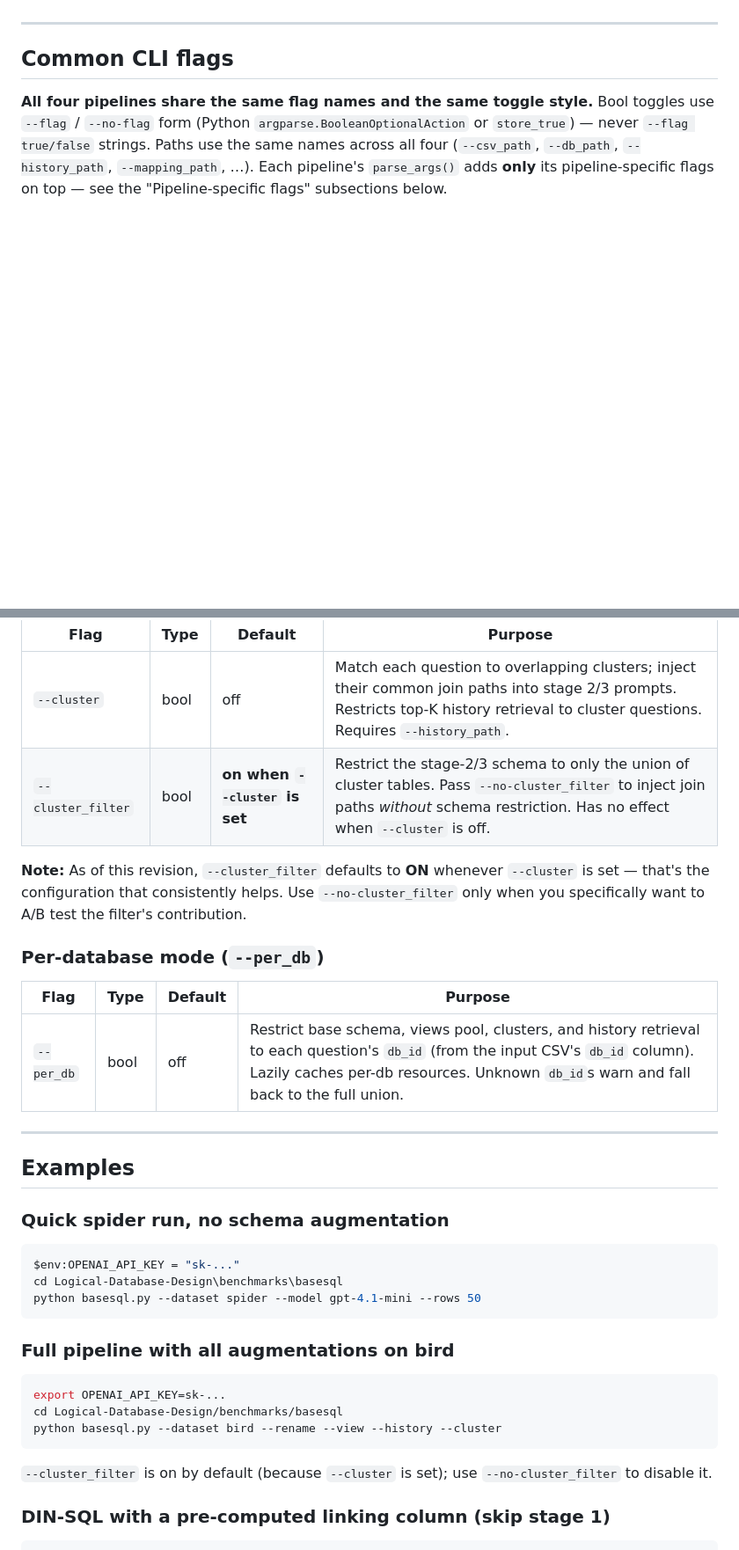
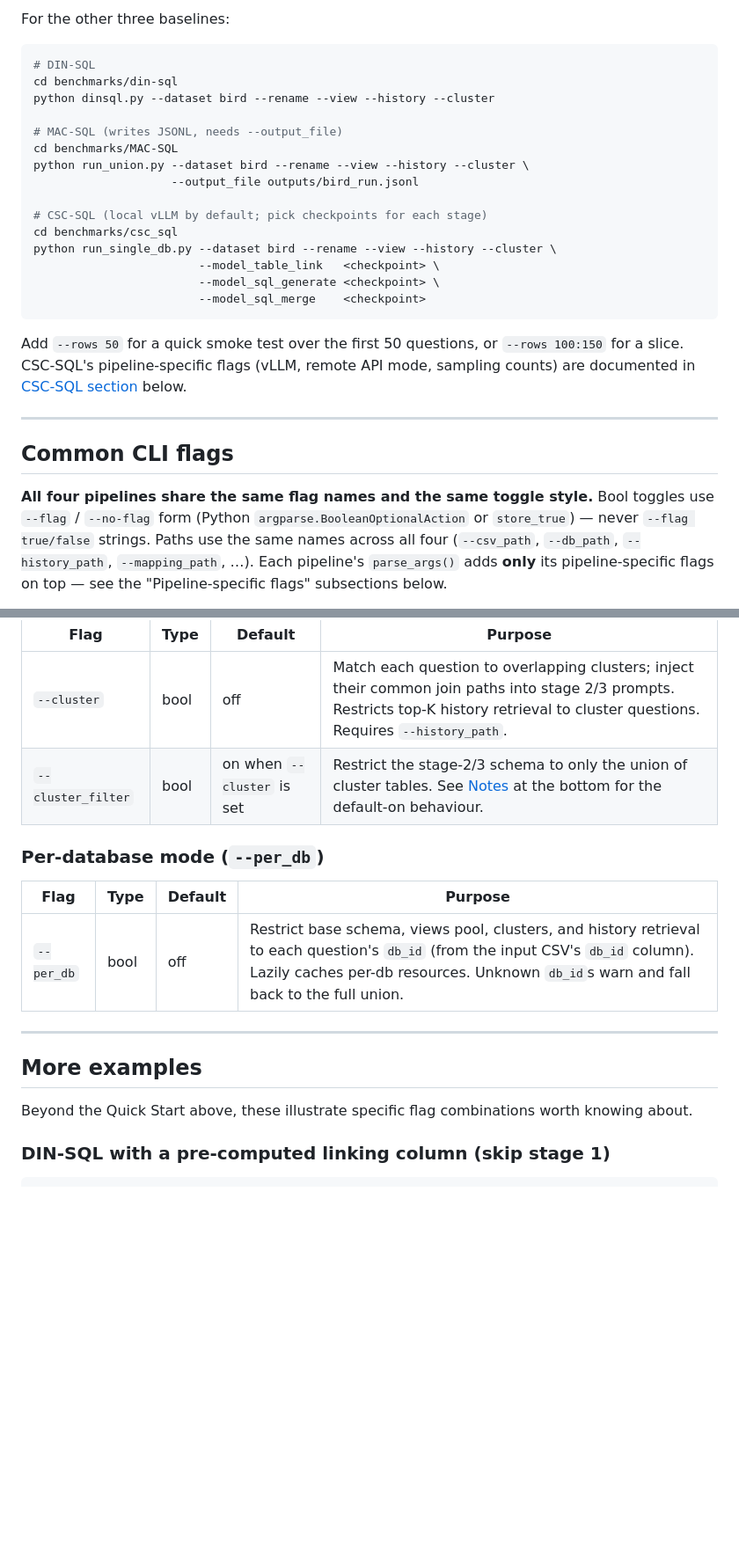
Before and after one commit to zshandy/Logical-Database-Design, a Markdown page: benchmarks/README.md, 2 parts joined by grey strips. Shown at 88% size. GitHub-like rendering; blank space fills up the shorter version.

````diff
--- a/benchmarks/README.md
+++ b/benchmarks/README.md
@@ -73,3 +140,27 @@ default file names are `merged_spider.sqlite` and `merged_bird.sqlite`; pass
+For the other three baselines:
+
+```bash
+# DIN-SQL
+cd benchmarks/din-sql
+python dinsql.py --dataset bird --rename --view --history --cluster
+
+# MAC-SQL (writes JSONL, needs --output_file)
+cd benchmarks/MAC-SQL
+python run_union.py --dataset bird --rename --view --history --cluster \
+                    --output_file outputs/bird_run.jsonl
+
+# CSC-SQL (local vLLM by default; pick checkpoints for each stage)
+cd benchmarks/csc_sql
+python run_single_db.py --dataset bird --rename --view --history --cluster \
+                        --model_table_link   <checkpoint> \
+                        --model_sql_generate <checkpoint> \
+                        --model_sql_merge    <checkpoint>
+```
+
+Add `--rows 50` for a quick smoke test over the first 50 questions, or
+`--rows 100:150` for a slice. CSC-SQL's pipeline-specific flags (vLLM,
+remote API mode, sampling counts) are documented in
+[CSC-SQL section](#csc_sql) below.
 
 ---
 
@@ -149,12 +240,7 @@ schema-restriction and history retrieval.
 | Flag | Type | Default | Purpose |
 |------|------|---------|---------|
 | `--cluster` | bool | off | Match each question to overlapping clusters; inject their common join paths into stage 2/3 prompts. Restricts top-K history retrieval to cluster questions. Requires `--history_path`. |
-| `--cluster_filter` | bool | **on when `--cluster` is set** | Restrict the stage-2/3 schema to only the union of cluster tables. Pass `--no-cluster_filter` to inject join paths *without* schema restriction. Has no effect when `--cluster` is off. |
-
-**Note:** As of this revision, `--cluster_filter` defaults to **ON** whenever
-`--cluster` is set — that's the configuration that consistently helps. Use
-`--no-cluster_filter` only when you specifically want to A/B test the
-filter's contribution.
+| `--cluster_filter` | bool | on when `--cluster` is set | Restrict the stage-2/3 schema to only the union of cluster tables. See [Notes](#notes) at the bottom for the default-on behaviour. |
 
 ### Per-database mode (`--per_db`)
 
@@ -164,26 +250,10 @@ filter's contribution.
 
 ---
 
-## Examples
+## More examples
 
-### Quick spider run, no schema augmentation
-
-```powershell
-$env:OPENAI_API_KEY = "sk-..."
-cd Logical-Database-Design\benchmarks\basesql
-python basesql.py --dataset spider --model gpt-4.1-mini --rows 50
-```
-
-### Full pipeline with all augmentations on bird
-
-```bash
-export OPENAI_API_KEY=sk-...
-cd Logical-Database-Design/benchmarks/basesql
-python basesql.py --dataset bird --rename --view --history --cluster
-```
-
-`--cluster_filter` is on by default (because `--cluster` is set); use
-`--no-cluster_filter` to disable it.
+Beyond the Quick Start above, these illustrate specific flag combinations
+worth knowing about.
 
 ### DIN-SQL with a pre-computed linking column (skip stage 1)
 
````
Also changed, not shown: other parts of benchmarks/README.md (+99 -33 lines).
